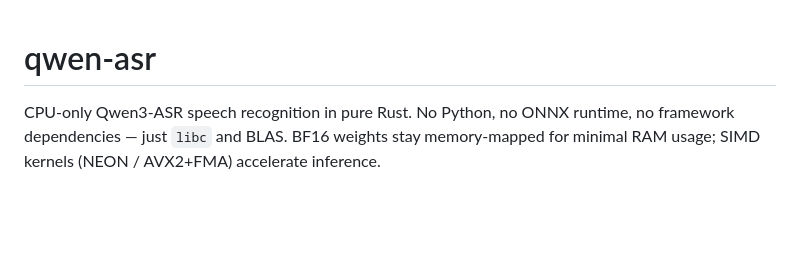
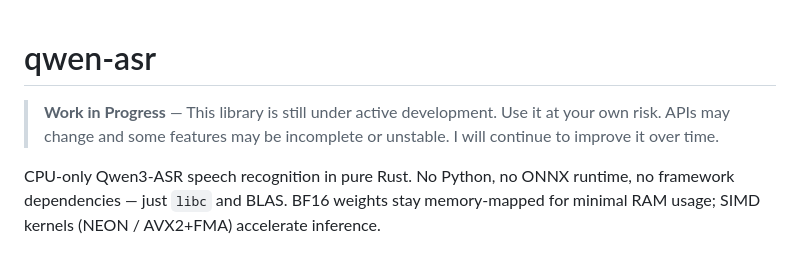
Before and after one commit to huanglizhuo/QwenASR, a Markdown page: crates/qwen-asr/README.md, the part around the change. Rendered like a GitHub page; blank space fills up the shorter version.

Commit message:
update rust crate read me

```diff
--- a/crates/qwen-asr/README.md
+++ b/crates/qwen-asr/README.md
@@ -1,4 +1,8 @@
 # qwen-asr
+
+> **Work in Progress** — This library is still under active development. Use it
+> at your own risk. APIs may change and some features may be incomplete or
+> unstable. I will continue to improve it over time.
 
 CPU-only Qwen3-ASR speech recognition in pure Rust. No Python, no ONNX runtime,
 no framework dependencies — just `libc` and BLAS. BF16 weights stay memory-mapped
```
